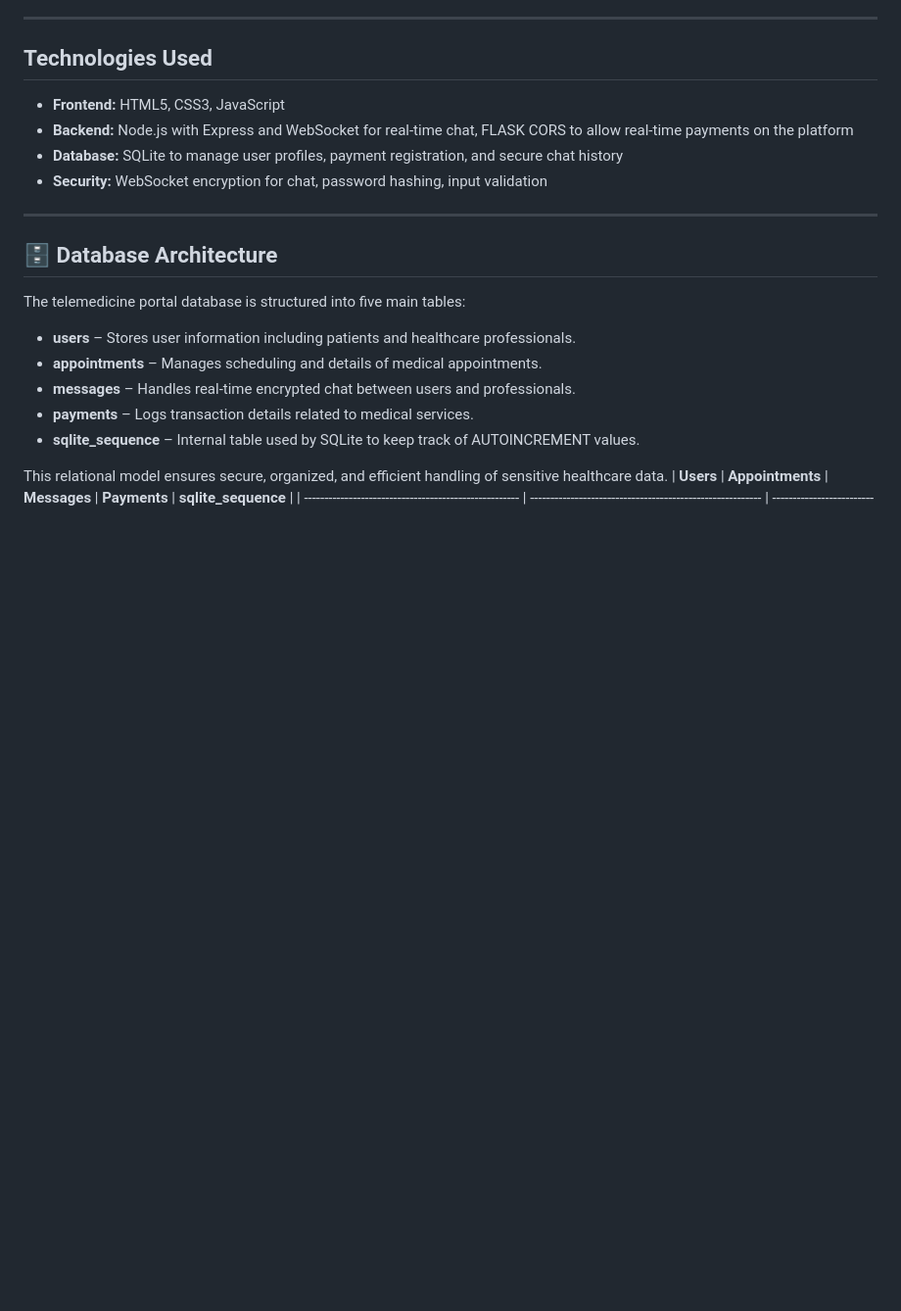
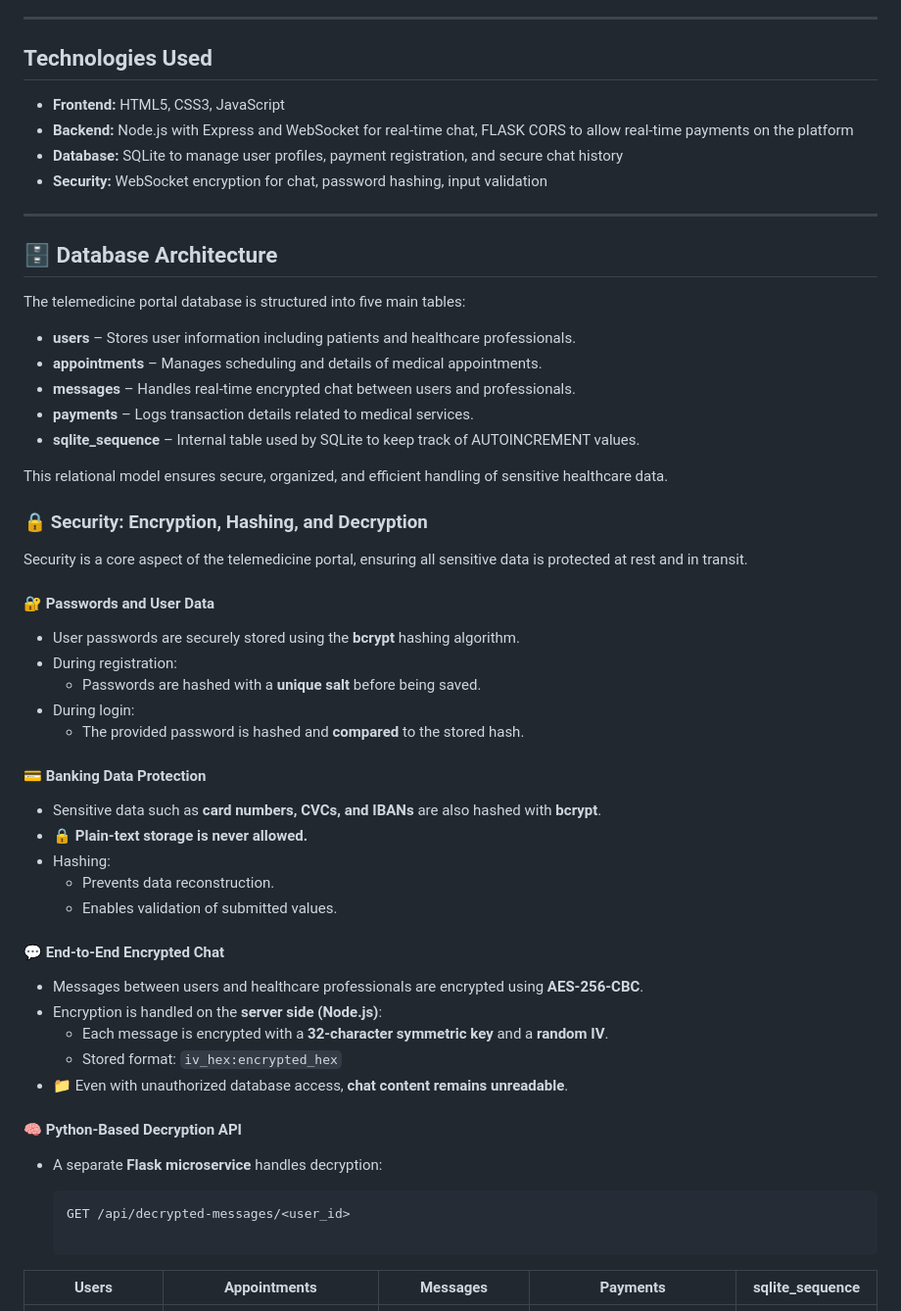
Before and after one commit to achenio/Telemedicine-portal, a Markdown page: documentation/docs.md, the part around the change. Shown: that part at 98% size. Rendered like a GitHub page; blank space fills up the shorter version.

````diff
--- a/documentation/docs.md
+++ b/documentation/docs.md
@@ -29,6 +29,45 @@ The telemedicine portal database is structured into five main tables:
 - **sqlite_sequence** – Internal table used by SQLite to keep track of AUTOINCREMENT values.
 
 This relational model ensures secure, organized, and efficient handling of sensitive healthcare data.
+### 🔒 Security: Encryption, Hashing, and Decryption
+
+Security is a core aspect of the telemedicine portal, ensuring all sensitive data is protected at rest and in transit.
+
+
+#### 🔐 Passwords and User Data
+
+- User passwords are securely stored using the **bcrypt** hashing algorithm.
+- During registration:
+  - Passwords are hashed with a **unique salt** before being saved.
+- During login:
+  - The provided password is hashed and **compared** to the stored hash.
+
+
+#### 💳 Banking Data Protection
+
+- Sensitive data such as **card numbers, CVCs, and IBANs** are also hashed with **bcrypt**.
+- 🔒 **Plain-text storage is never allowed.**
+- Hashing:
+  - Prevents data reconstruction.
+  - Enables validation of submitted values.
+
+
+#### 💬 End-to-End Encrypted Chat
+
+- Messages between users and healthcare professionals are encrypted using **AES-256-CBC**.
+- Encryption is handled on the **server side (Node.js)**:
+  - Each message is encrypted with a **32-character symmetric key** and a **random IV**.
+  - Stored format: `iv_hex:encrypted_hex`
+- 📁 Even with unauthorized database access, **chat content remains unreadable**.
+
+
+#### 🧠 Python-Based Decryption API
+
+- A separate **Flask microservice** handles decryption:
+
+  ```text
+  GET /api/decrypted-messages/<user_id>
+
 | **Users**                                             | **Appointments**                                         | **Messages**                                               | **Payments**                                            | **sqlite_sequence**                                          |
 | ----------------------------------------------------- | --------------------------------------------------------- | ---------------------------------------------------------- | -------------------------------------------------------- | ------------------------------------------------------------ |
 | ![Users Screenshot](/screenshots/users.png)            | ![Appointments Screenshot](/screenshots/appointments.png)  | ![Messages Screenshot](/screenshots/messanges_encrypted.png) | ![Payments Screenshot](/screenshots/payments.png)         | ![sqlite_sequence Screenshot](/screenshots/sqlite_sequence.png) |
````
